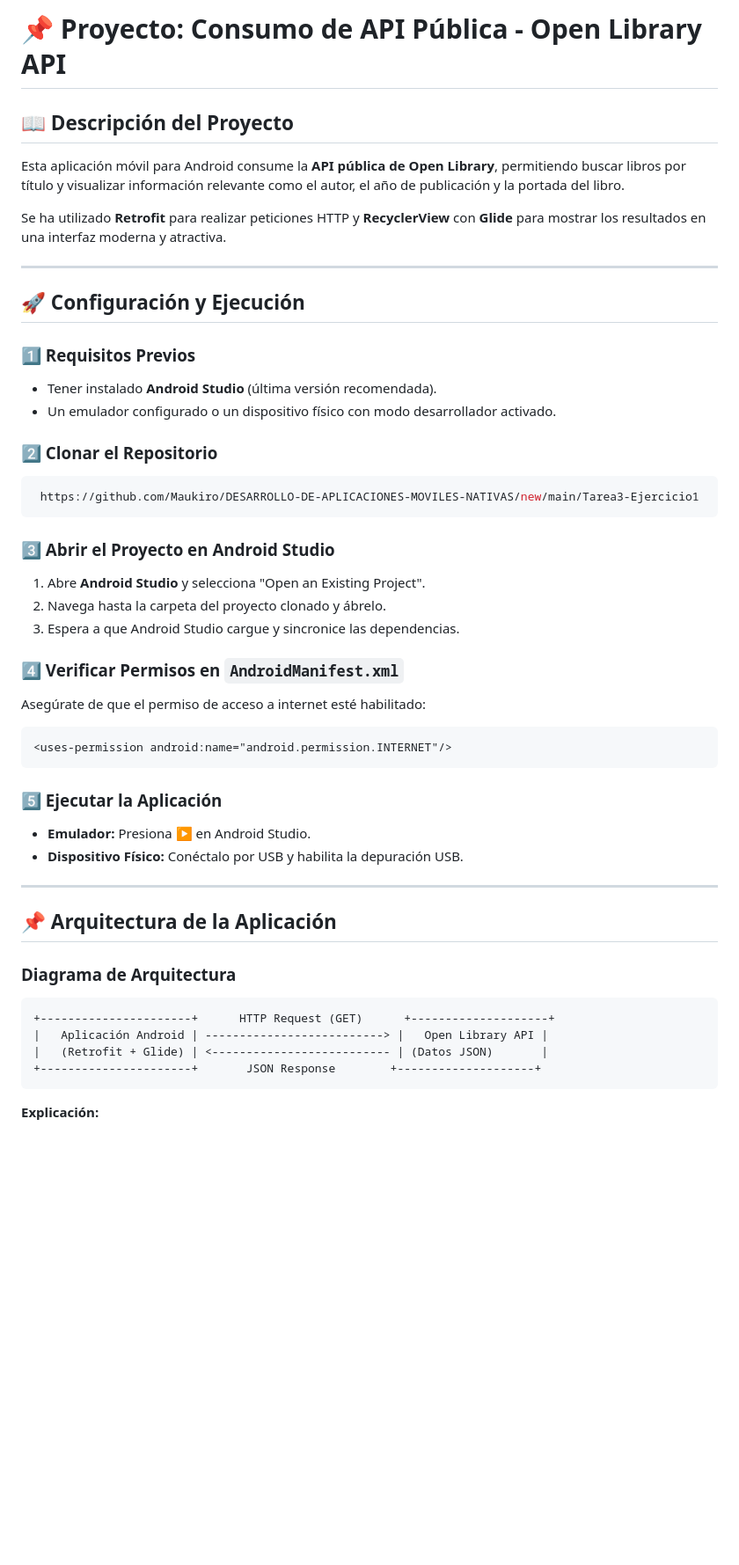
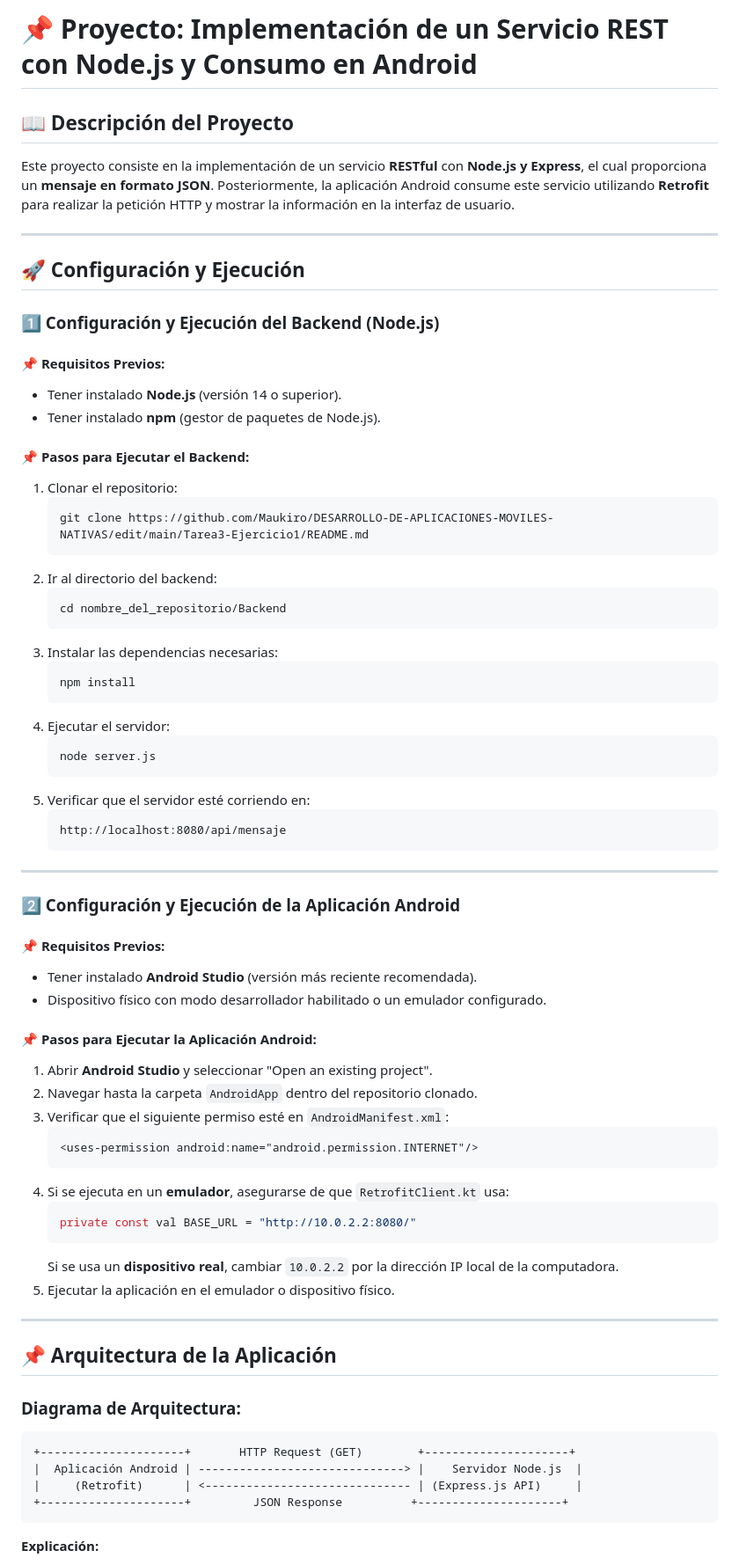
Before and after one commit to Maukiro/DESARROLLO-DE-APLICACIONES-MOVILES-NATIVAS, a Markdown page: Tarea3-Ejercicio1/README.md, the part around one of its changes. Shown at 88% size. GitHub-like rendering; blank space fills up the shorter version.

````diff
--- a/Tarea3-Ejercicio1/README.md
+++ b/Tarea3-Ejercicio1/README.md
@@ -1,48 +1,72 @@
-# 📌 Proyecto: Consumo de API Pública - Open Library API
+# 📌 Proyecto: Implementación de un Servicio REST con Node.js y Consumo en Android
 
 ## 📖 Descripción del Proyecto
-Esta aplicación móvil para Android consume la **API pública de Open Library**, permitiendo buscar libros por título y visualizar información relevante como el autor, el año de publicación y la portada del libro.
-
-Se ha utilizado **Retrofit** para realizar peticiones HTTP y **RecyclerView** con **Glide** para mostrar los resultados en una interfaz moderna y atractiva.
+Este proyecto consiste en la implementación de un servicio **RESTful** con **Node.js y Express**, el cual proporciona un **mensaje en formato JSON**. Posteriormente, la aplicación Android consume este servicio utilizando **Retrofit** para realizar la petición HTTP y mostrar la información en la interfaz de usuario.
 
 ---
 
 ## 🚀 Configuración y Ejecución
 
-### **1️⃣ Requisitos Previos**
-- Tener instalado **Android Studio** (última versión recomendada).
-- Un emulador configurado o un dispositivo físico con modo desarrollador activado.
+### **1️⃣ Configuración y Ejecución del Backend (Node.js)**
 
-### **2️⃣ Clonar el Repositorio**
-```sh
- https://github.com/Maukiro/DESARROLLO-DE-APLICACIONES-MOVILES-NATIVAS/new/main/Tarea3-Ejercicio1
-```
+#### 📌 **Requisitos Previos:**
+- Tener instalado **Node.js** (versión 14 o superior).
+- Tener instalado **npm** (gestor de paquetes de Node.js).
 
-### **3️⃣ Abrir el Proyecto en Android Studio**
-1. Abre **Android Studio** y selecciona "Open an Existing Project".
-2. Navega hasta la carpeta del proyecto clonado y ábrelo.
-3. Espera a que Android Studio cargue y sincronice las dependencias.
+#### 📌 **Pasos para Ejecutar el Backend:**
+1. Clonar el repositorio:
+   ```sh
+   git clone https://github.com/Maukiro/DESARROLLO-DE-APLICACIONES-MOVILES-NATIVAS/edit/main/Tarea3-Ejercicio1/README.md
+   ```
+2. Ir al directorio del backend:
+   ```sh
+   cd nombre_del_repositorio/Backend
+   ```
+3. Instalar las dependencias necesarias:
+   ```sh
+   npm install
+   ```
+4. Ejecutar el servidor:
+   ```sh
+   node server.js
+   ```
+5. Verificar que el servidor esté corriendo en:
+   ```
+   http://localhost:8080/api/mensaje
+   ```
 
-### **4️⃣ Verificar Permisos en `AndroidManifest.xml`**
-Asegúrate de que el permiso de acceso a internet esté habilitado:
-```xml
-<uses-permission android:name="android.permission.INTERNET"/>
-```
+---
 
-### **5️⃣ Ejecutar la Aplicación**
-- **Emulador:** Presiona ▶ en Android Studio.
-- **Dispositivo Físico:** Conéctalo por USB y habilita la depuración USB.
+### **2️⃣ Configuración y Ejecución de la Aplicación Android**
+
+#### 📌 **Requisitos Previos:**
+- Tener instalado **Android Studio** (versión más reciente recomendada).
+- Dispositivo físico con modo desarrollador habilitado o un emulador configurado.
+
+#### 📌 **Pasos para Ejecutar la Aplicación Android:**
+1. Abrir **Android Studio** y seleccionar "Open an existing project".
+2. Navegar hasta la carpeta `AndroidApp` dentro del repositorio clonado.
+3. Verificar que el siguiente permiso esté en `AndroidManifest.xml`:
+   ```xml
+   <uses-permission android:name="android.permission.INTERNET"/>
+   ```
+4. Si se ejecuta en un **emulador**, asegurarse de que `RetrofitClient.kt` usa:
+   ```kotlin
+   private const val BASE_URL = "http://10.0.2.2:8080/"
+   ```
+   Si se usa un **dispositivo real**, cambiar `10.0.2.2` por la dirección IP local de la computadora.
+5. Ejecutar la aplicación en el emulador o dispositivo físico.
 
 ---
 
 ## 📌 Arquitectura de la Aplicación
 
-### **Diagrama de Arquitectura**
+### **Diagrama de Arquitectura:**
 ```
-+----------------------+      HTTP Request (GET)      +--------------------+
-|   Aplicación Android | --------------------------> |   Open Library API |
-|   (Retrofit + Glide) | <-------------------------- | (Datos JSON)       |
-+----------------------+       JSON Response        +--------------------+
++---------------------+       HTTP Request (GET)        +---------------------+
+|  Aplicación Android | ------------------------------> |    Servidor Node.js  |
+|     (Retrofit)      | <------------------------------ | (Express.js API)     |
++---------------------+         JSON Response          +---------------------+
 ```
 
 **Explicación:**
````
Also changed, not shown: other parts of Tarea3-Ejercicio1/README.md (+34 -29 lines).
